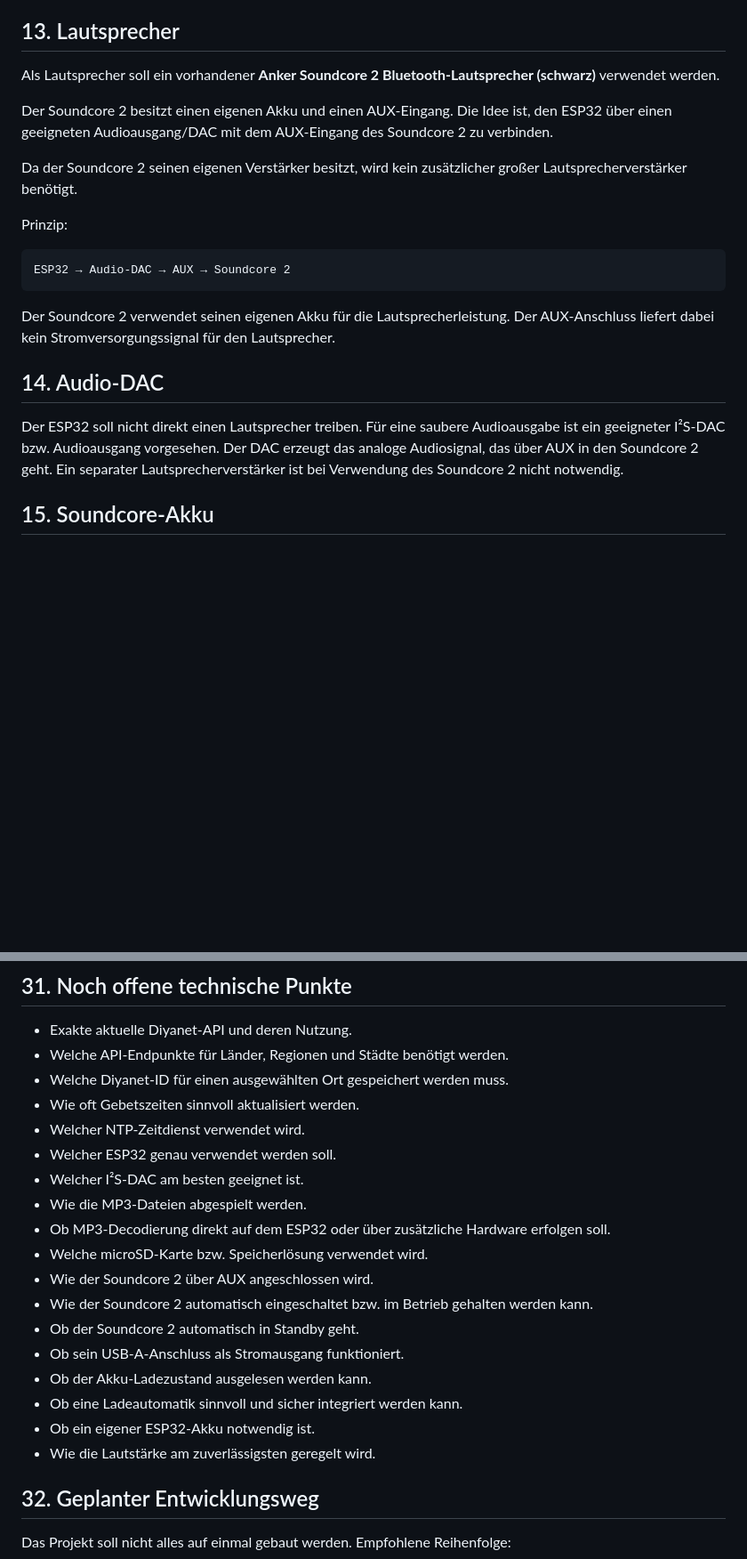
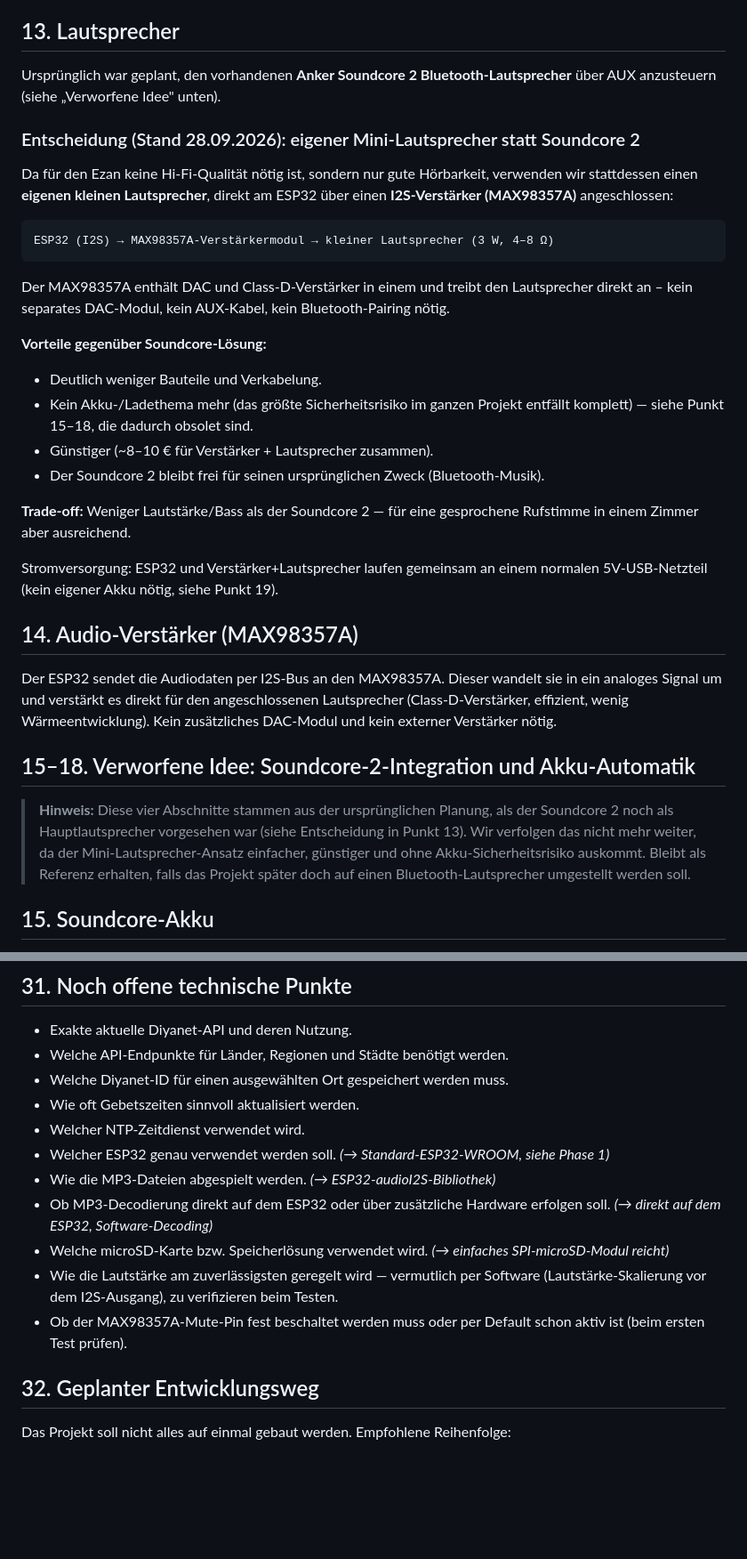
Before and after one commit to Mescak6134/Mescak, a Markdown page: Claude Projekte/Namaz Projekt/PROJEKT.md, 2 parts joined by grey strips. Shown at 89% size. Drawn GitHub-style; blank space fills up the shorter version.

````diff
--- a/Claude Projekte/Namaz Projekt/PROJEKT.md
+++ b/Claude Projekte/Namaz Projekt/PROJEKT.md
@@ -223,23 +222,35 @@ Es könnten unterschiedliche Aufnahmen für unterschiedliche Gebetszeiten verwen
 
 ## 13. Lautsprecher
 
-Als Lautsprecher soll ein vorhandener **Anker Soundcore 2 Bluetooth-Lautsprecher (schwarz)** verwendet werden.
+Ursprünglich war geplant, den vorhandenen **Anker Soundcore 2 Bluetooth-Lautsprecher** über AUX anzusteuern (siehe „Verworfene Idee" unten).
 
-Der Soundcore 2 besitzt einen eigenen Akku und einen AUX-Eingang. Die Idee ist, den ESP32 über einen geeigneten Audioausgang/DAC mit dem AUX-Eingang des Soundcore 2 zu verbinden.
+### Entscheidung (Stand 28.09.2026): eigener Mini-Lautsprecher statt Soundcore 2
 
-Da der Soundcore 2 seinen eigenen Verstärker besitzt, wird kein zusätzlicher großer Lautsprecherverstärker benötigt.
-
-Prinzip:
+Da für den Ezan keine Hi-Fi-Qualität nötig ist, sondern nur gute Hörbarkeit, verwenden wir stattdessen einen **eigenen kleinen Lautsprecher**, direkt am ESP32 über einen **I2S-Verstärker (MAX98357A)** angeschlossen:
 
 ```
-ESP32 → Audio-DAC → AUX → Soundcore 2
+ESP32 (I2S) → MAX98357A-Verstärkermodul → kleiner Lautsprecher (3 W, 4–8 Ω)
 ```
 
-Der Soundcore 2 verwendet seinen eigenen Akku für die Lautsprecherleistung. Der AUX-Anschluss liefert dabei kein Stromversorgungssignal für den Lautsprecher.
+Der MAX98357A enthält DAC und Class-D-Verstärker in einem und treibt den Lautsprecher direkt an – kein separates DAC-Modul, kein AUX-Kabel, kein Bluetooth-Pairing nötig.
 
-## 14. Audio-DAC
+**Vorteile gegenüber Soundcore-Lösung:**
+- Deutlich weniger Bauteile und Verkabelung.
+- Kein Akku-/Ladethema mehr (das größte Sicherheitsrisiko im ganzen Projekt entfällt komplett) — siehe Punkt 15–18, die dadurch obsolet sind.
+- Günstiger (~8–10 € für Verstärker + Lautsprecher zusammen).
+- Der Soundcore 2 bleibt frei für seinen ursprünglichen Zweck (Bluetooth-Musik).
 
-Der ESP32 soll nicht direkt einen Lautsprecher treiben. Für eine saubere Audioausgabe ist ein geeigneter I²S-DAC bzw. Audioausgang vorgesehen. Der DAC erzeugt das analoge Audiosignal, das über AUX in den Soundcore 2 geht. Ein separater Lautsprecherverstärker ist bei Verwendung des Soundcore 2 nicht notwendig.
+**Trade-off:** Weniger Lautstärke/Bass als der Soundcore 2 — für eine gesprochene Rufstimme in einem Zimmer aber ausreichend.
+
+Stromversorgung: ESP32 und Verstärker+Lautsprecher laufen gemeinsam an einem normalen 5V-USB-Netzteil (kein eigener Akku nötig, siehe Punkt 19).
+
+## 14. Audio-Verstärker (MAX98357A)
+
+Der ESP32 sendet die Audiodaten per I2S-Bus an den MAX98357A. Dieser wandelt sie in ein analoges Signal um und verstärkt es direkt für den angeschlossenen Lautsprecher (Class-D-Verstärker, effizient, wenig Wärmeentwicklung). Kein zusätzliches DAC-Modul und kein externer Verstärker nötig.
+
+## 15–18. Verworfene Idee: Soundcore-2-Integration und Akku-Automatik
+
+> **Hinweis:** Diese vier Abschnitte stammen aus der ursprünglichen Planung, als der Soundcore 2 noch als Hauptlautsprecher vorgesehen war (siehe Entscheidung in Punkt 13). Wir verfolgen das nicht mehr weiter, da der Mini-Lautsprecher-Ansatz einfacher, günstiger und ohne Akku-Sicherheitsrisiko auskommt. Bleibt als Referenz erhalten, falls das Projekt später doch auf einen Bluetooth-Lautsprecher umgestellt werden soll.
 
 ## 15. Soundcore-Akku
 
@@ -400,19 +411,12 @@ Das Setup-WLAN soll nur für die Ersteinrichtung bzw. Wiederherstellung aktiv se
 - Welche Diyanet-ID für einen ausgewählten Ort gespeichert werden muss.
 - Wie oft Gebetszeiten sinnvoll aktualisiert werden.
 - Welcher NTP-Zeitdienst verwendet wird.
-- Welcher ESP32 genau verwendet werden soll.
-- Welcher I²S-DAC am besten geeignet ist.
-- Wie die MP3-Dateien abgespielt werden.
-- Ob MP3-Decodierung direkt auf dem ESP32 oder über zusätzliche Hardware erfolgen soll.
-- Welche microSD-Karte bzw. Speicherlösung verwendet wird.
-- Wie der Soundcore 2 über AUX angeschlossen wird.
-- Wie der Soundcore 2 automatisch eingeschaltet bzw. im Betrieb gehalten werden kann.
-- Ob der Soundcore 2 automatisch in Standby geht.
-- Ob sein USB-A-Anschluss als Stromausgang funktioniert.
-- Ob der Akku-Ladezustand ausgelesen werden kann.
-- Ob eine Ladeautomatik sinnvoll und sicher integriert werden kann.
-- Ob ein eigener ESP32-Akku notwendig ist.
-- Wie die Lautstärke am zuverlässigsten geregelt wird.
+- Welcher ESP32 genau verwendet werden soll. *(→ Standard-ESP32-WROOM, siehe Phase 1)*
+- Wie die MP3-Dateien abgespielt werden. *(→ ESP32-audioI2S-Bibliothek)*
+- Ob MP3-Decodierung direkt auf dem ESP32 oder über zusätzliche Hardware erfolgen soll. *(→ direkt auf dem ESP32, Software-Decoding)*
+- Welche microSD-Karte bzw. Speicherlösung verwendet wird. *(→ einfaches SPI-microSD-Modul reicht)*
+- Wie die Lautstärke am zuverlässigsten geregelt wird — vermutlich per Software (Lautstärke-Skalierung vor dem I2S-Ausgang), zu verifizieren beim Testen.
+- Ob der MAX98357A-Mute-Pin fest beschaltet werden muss oder per Default schon aktiv ist (beim ersten Test prüfen).
 
 ## 32. Geplanter Entwicklungsweg
 
````
Also changed, not shown: other parts of Claude Projekte/Namaz Projekt/PROJEKT.md (+23 -15 lines).
